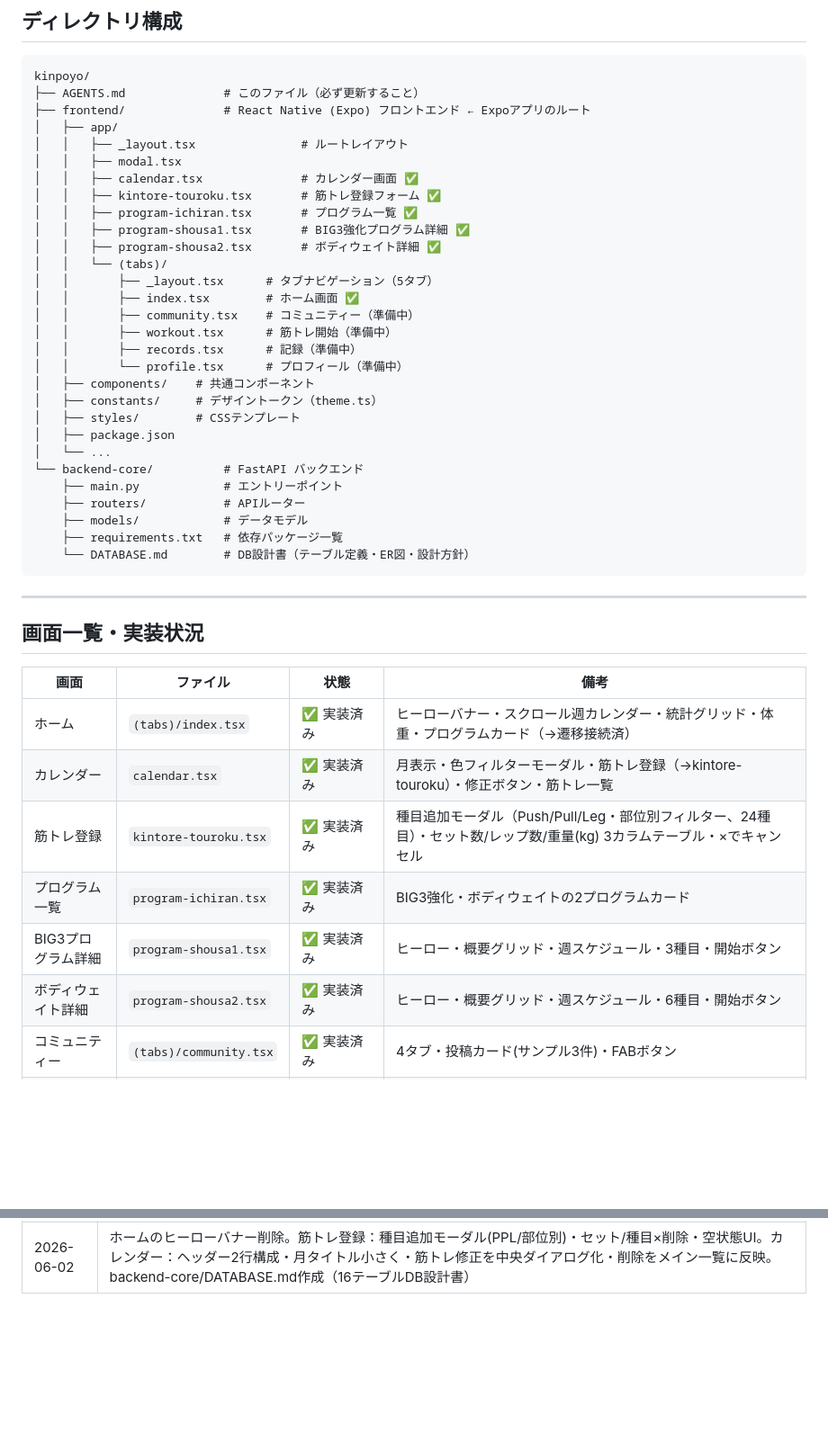
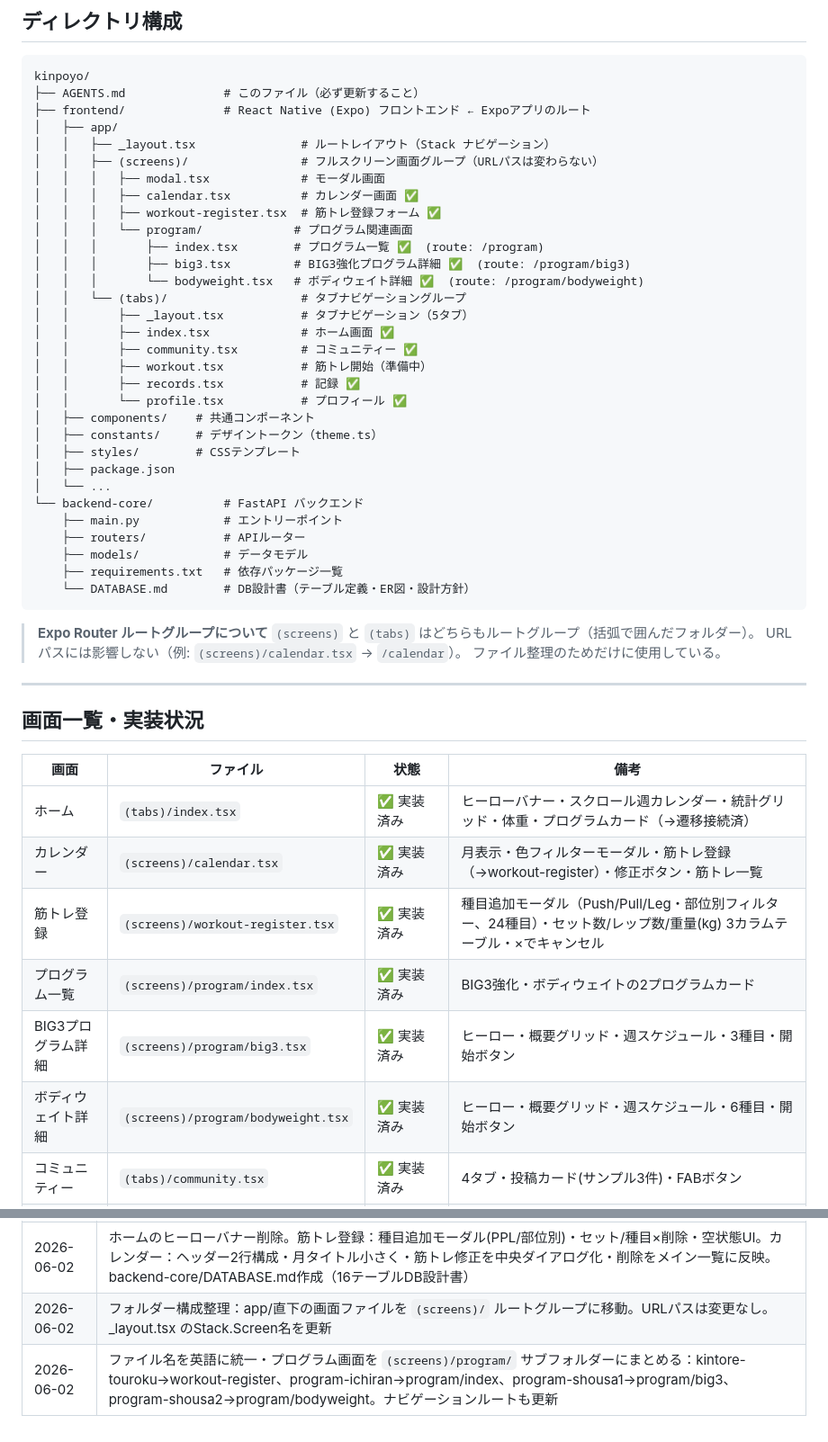
Before and after one commit to miyaarekkusu/kinpoyo-app, a Markdown page: kinpoyo/AGENTS.md, 2 parts joined by grey strips. Shown at 90% size. GitHub-like rendering; blank space fills up the shorter version.

Commit message:
フロントエンド更新

````diff
--- a/kinpoyo/AGENTS.md
+++ b/kinpoyo/AGENTS.md
@@ -119,20 +119,22 @@ kinpoyo/
 ├── AGENTS.md              # このファイル（必ず更新すること）
 ├── frontend/              # React Native (Expo) フロントエンド ← Expoアプリのルート
 │   ├── app/
-│   │   ├── _layout.tsx               # ルートレイアウト
-│   │   ├── modal.tsx
-│   │   ├── calendar.tsx              # カレンダー画面 ✅
-│   │   ├── kintore-touroku.tsx       # 筋トレ登録フォーム ✅
-│   │   ├── program-ichiran.tsx       # プログラム一覧 ✅
-│   │   ├── program-shousa1.tsx       # BIG3強化プログラム詳細 ✅
-│   │   ├── program-shousa2.tsx       # ボディウェイト詳細 ✅
-│   │   └── (tabs)/
-│   │       ├── _layout.tsx      # タブナビゲーション（5タブ）
-│   │       ├── index.tsx        # ホーム画面 ✅
-│   │       ├── community.tsx    # コミュニティー（準備中）
-│   │       ├── workout.tsx      # 筋トレ開始（準備中）
-│   │       ├── records.tsx      # 記録（準備中）
-│   │       └── profile.tsx      # プロフィール（準備中）
+│   │   ├── _layout.tsx               # ルートレイアウト（Stack ナビゲーション）
+│   │   ├── (screens)/                # フルスクリーン画面グループ（URLパスは変わらない）
+│   │   │   ├── modal.tsx             # モーダル画面
+│   │   │   ├── calendar.tsx          # カレンダー画面 ✅
+│   │   │   ├── workout-register.tsx  # 筋トレ登録フォーム ✅
+│   │   │   └── program/             # プログラム関連画面
+│   │   │       ├── index.tsx        # プログラム一覧 ✅  (route: /program)
+│   │   │       ├── big3.tsx         # BIG3強化プログラム詳細 ✅  (route: /program/big3)
+│   │   │       └── bodyweight.tsx   # ボディウェイト詳細 ✅  (route: /program/bodyweight)
+│   │   └── (tabs)/                   # タブナビゲーショングループ
+│   │       ├── _layout.tsx           # タブナビゲーション（5タブ）
+│   │       ├── index.tsx             # ホーム画面 ✅
+│   │       ├── community.tsx         # コミュニティー ✅
+│   │       ├── workout.tsx           # 筋トレ開始（準備中）
+│   │       ├── records.tsx           # 記録 ✅
+│   │       └── profile.tsx           # プロフィール ✅
 │   ├── components/    # 共通コンポーネント
 │   ├── constants/     # デザイントークン（theme.ts）
 │   ├── styles/        # CSSテンプレート
@@ -146,6 +148,11 @@ kinpoyo/
     └── DATABASE.md        # DB設計書（テーブル定義・ER図・設計方針）
 ```
 
+> **Expo Router ルートグループについて**
+> `(screens)` と `(tabs)` はどちらもルートグループ（括弧で囲んだフォルダー）。
+> URLパスには影響しない（例: `(screens)/calendar.tsx` → `/calendar`）。
+> ファイル整理のためだけに使用している。
+
 ---
 
 ## 画面一覧・実装状況
@@ -153,11 +160,11 @@ kinpoyo/
 | 画面 | ファイル | 状態 | 備考 |
 |------|---------|------|------|
 | ホーム | `(tabs)/index.tsx` | ✅ 実装済み | ヒーローバナー・スクロール週カレンダー・統計グリッド・体重・プログラムカード（→遷移接続済） |
-| カレンダー | `calendar.tsx` | ✅ 実装済み | 月表示・色フィルターモーダル・筋トレ登録（→kintore-touroku）・修正ボタン・筋トレ一覧 |
-| 筋トレ登録 | `kintore-touroku.tsx` | ✅ 実装済み | 種目追加モーダル（Push/Pull/Leg・部位別フィルター、24種目）・セット数/レップ数/重量(kg) 3カラムテーブル・×でキャンセル |
-| プログラム一覧 | `program-ichiran.tsx` | ✅ 実装済み | BIG3強化・ボディウェイトの2プログラムカード |
-| BIG3プログラム詳細 | `program-shousa1.tsx` | ✅ 実装済み | ヒーロー・概要グリッド・週スケジュール・3種目・開始ボタン |
-| ボディウェイト詳細 | `program-shousa2.tsx` | ✅ 実装済み | ヒーロー・概要グリッド・週スケジュール・6種目・開始ボタン |
+| カレンダー | `(screens)/calendar.tsx` | ✅ 実装済み | 月表示・色フィルターモーダル・筋トレ登録（→workout-register）・修正ボタン・筋トレ一覧 |
+| 筋トレ登録 | `(screens)/workout-register.tsx` | ✅ 実装済み | 種目追加モーダル（Push/Pull/Leg・部位別フィルター、24種目）・セット数/レップ数/重量(kg) 3カラムテーブル・×でキャンセル |
+| プログラム一覧 | `(screens)/program/index.tsx` | ✅ 実装済み | BIG3強化・ボディウェイトの2プログラムカード |
+| BIG3プログラム詳細 | `(screens)/program/big3.tsx` | ✅ 実装済み | ヒーロー・概要グリッド・週スケジュール・3種目・開始ボタン |
+| ボディウェイト詳細 | `(screens)/program/bodyweight.tsx` | ✅ 実装済み | ヒーロー・概要グリッド・週スケジュール・6種目・開始ボタン |
 | コミュニティー | `(tabs)/community.tsx` | ✅ 実装済み | 4タブ・投稿カード(サンプル3件)・FABボタン |
 | 筋トレ開始 | `(tabs)/workout.tsx` | 🔲 未実装（準備中） | カメラ・AIカウント実装予定 |
 | 記録 | `(tabs)/records.tsx` | ✅ 実装済み | 期間セレクター・AI週間レポート・曜日別サークル・筋肉疲労度バー・週間サマリー |
@@ -251,3 +258,5 @@ kinpoyo/
 | 2026-06-02 | 全画面mockup実装（サブエージェント2並列）。ホーム：ヒーローバナー・炎ストリーク・統計グリッド追加。コミュニティー：4タブ・投稿カード・FAB。記録：期間セレクター・AI週間レポート・曜日サークル・筋肉疲労度バー。プロフィール：ユーザーカード・実績4グリッド・BIG3・身体情報・設定。icon-symbol.tsx拡充 |
 | 2026-06-02 | ナビゲーション接続：ワークアウト登録→calendar、プログラムカード→program-ichiran、筋トレ登録→kintore-touroku。新規画面：kintore-touroku・program-ichiran・program-shousa1・program-shousa2 |
 | 2026-06-02 | ホームのヒーローバナー削除。筋トレ登録：種目追加モーダル(PPL/部位別)・セット/種目×削除・空状態UI。カレンダー：ヘッダー2行構成・月タイトル小さく・筋トレ修正を中央ダイアログ化・削除をメイン一覧に反映。backend-core/DATABASE.md作成（16テーブルDB設計書） |
+| 2026-06-02 | フォルダー構成整理：app/直下の画面ファイルを `(screens)/` ルートグループに移動。URLパスは変更なし。_layout.tsx のStack.Screen名を更新 |
+| 2026-06-02 | ファイル名を英語に統一・プログラム画面を `(screens)/program/` サブフォルダーにまとめる：kintore-touroku→workout-register、program-ichiran→program/index、program-shousa1→program/big3、program-shousa2→program/bodyweight。ナビゲーションルートも更新 |
````
